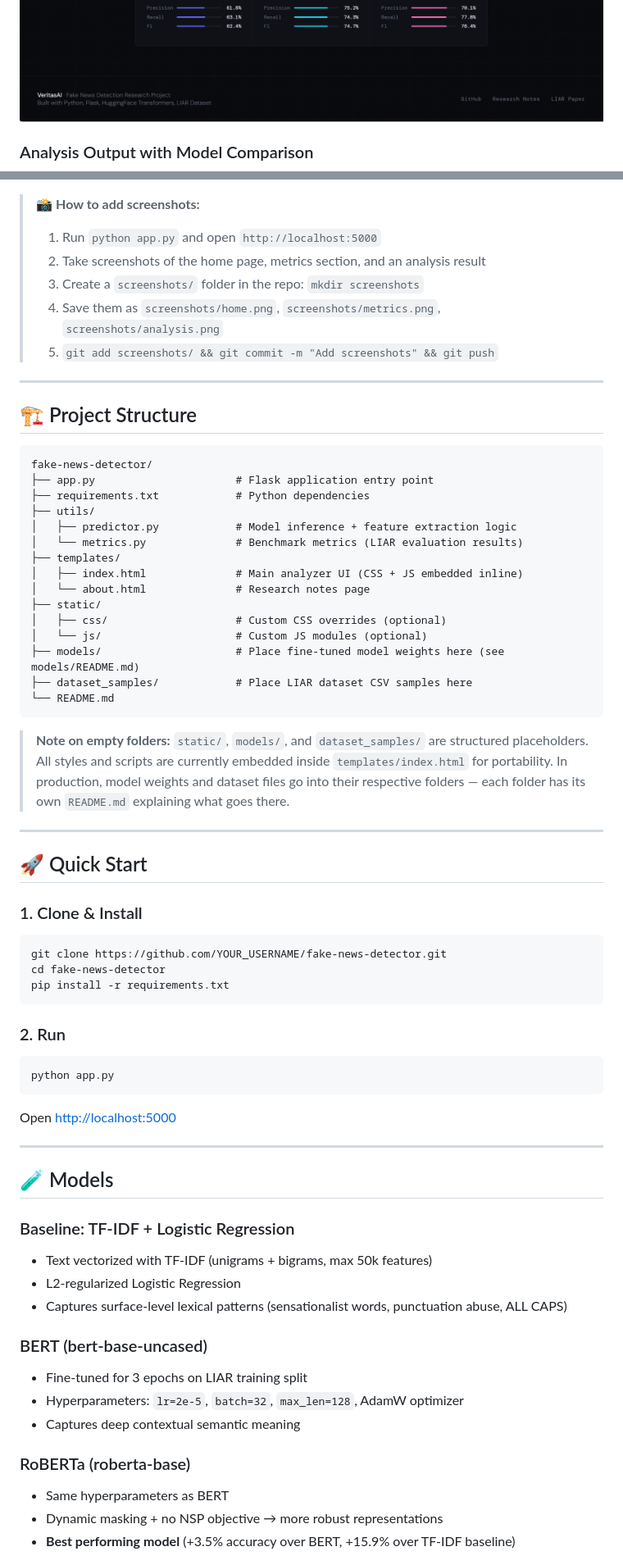
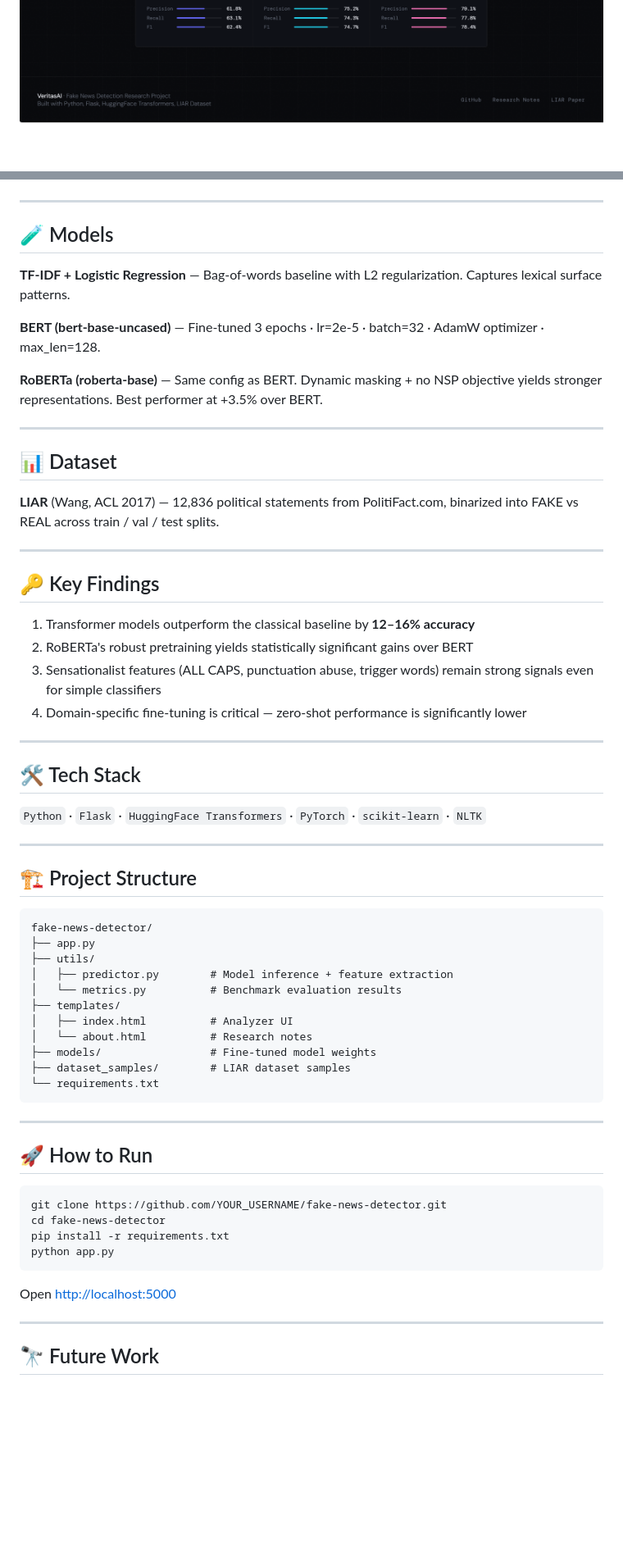
Before and after one commit to kambhampati-vijaya-sri-vyshnavi-devi89/fake-news-detector, a Markdown page: README.md, 2 parts joined by grey strips. Shown at 82% size. Rendered like a GitHub page; blank space fills up the shorter version.

````diff
--- a/README.md
+++ b/README.md
@@ -33,14 +28,36 @@ Evaluated on the **LIAR benchmark dataset** (Wang, 2017) — 12,836 political st
 ![Metrics](screenshots/metrics.png)
-
-### Analysis Output with Model Comparison
 ![Analysis](screenshots/analysis.png)
 
-> 📸 **How to add screenshots:**
-> 1. Run `python app.py` and open `http://localhost:5000`
-> 2. Take screenshots of the home page, metrics section, and an analysis result
-> 3. Create a `screenshots/` folder in the repo: `mkdir screenshots`
-> 4. Save them as `screenshots/home.png`, `screenshots/metrics.png`, `screenshots/analysis.png`
-> 5. `git add screenshots/ && git commit -m "Add screenshots" && git push`
+---
+
+## 🧪 Models
+
+**TF-IDF + Logistic Regression** — Bag-of-words baseline with L2 regularization. Captures lexical surface patterns.
+
+**BERT (bert-base-uncased)** — Fine-tuned 3 epochs · lr=2e-5 · batch=32 · AdamW optimizer · max_len=128.
+
+**RoBERTa (roberta-base)** — Same config as BERT. Dynamic masking + no NSP objective yields stronger representations. Best performer at +3.5% over BERT.
+
+---
+
+## 📊 Dataset
+
+**LIAR** (Wang, ACL 2017) — 12,836 political statements from PolitiFact.com, binarized into FAKE vs REAL across train / val / test splits.
+
+---
+
+## 🔑 Key Findings
+
+1. Transformer models outperform the classical baseline by **12–16% accuracy**
+2. RoBERTa's robust pretraining yields statistically significant gains over BERT
+3. Sensationalist features (ALL CAPS, punctuation abuse, trigger words) remain strong signals even for simple classifiers
+4. Domain-specific fine-tuning is critical — zero-shot performance is significantly lower
+
+---
+
+## 🛠 Tech Stack
+
+`Python` · `Flask` · `HuggingFace Transformers` · `PyTorch` · `scikit-learn` · `NLTK`
 
 ---
 
@@ -48,59 +65,32 @@ Evaluated on the **LIAR benchmark dataset** (Wang, 2017) — 12,836 political st
 
 ```
 fake-news-detector/
-├── app.py                      # Flask application entry point
-├── requirements.txt            # Python dependencies
+├── app.py
 ├── utils/
-│   ├── predictor.py            # Model inference + feature extraction logic
-│   └── metrics.py              # Benchmark metrics (LIAR evaluation results)
+│   ├── predictor.py        # Model inference + feature extraction
+│   └── metrics.py          # Benchmark evaluation results
 ├── templates/
-│   ├── index.html              # Main analyzer UI (CSS + JS embedded inline)
-│   └── about.html              # Research notes page
-├── static/
-│   ├── css/                    # Custom CSS overrides (optional)
-│   └── js/                     # Custom JS modules (optional)
-├── models/                     # Place fine-tuned model weights here (see models/README.md)
-├── dataset_samples/            # Place LIAR dataset CSV samples here
-└── README.md
+│   ├── index.html          # Analyzer UI
+│   └── about.html          # Research notes
+├── models/                 # Fine-tuned model weights
+├── dataset_samples/        # LIAR dataset samples
+└── requirements.txt
 ```
-
-> **Note on empty folders:** `static/`, `models/`, and `dataset_samples/` are structured placeholders.
-> All styles and scripts are currently embedded inside `templates/index.html` for portability.
-> In production, model weights and dataset files go into their respective folders — each folder has its own `README.md` explaining what goes there.
 
 ---
 
-## 🚀 Quick Start
+## 🚀 How to Run
 
-### 1. Clone & Install
 ```bash
 git clone https://github.com/YOUR_USERNAME/fake-news-detector.git
 cd fake-news-detector
 pip install -r requirements.txt
+python app.py
 ```
 
-### 2. Run
-```bash
-python app.py
-```
 Open [http://localhost:5000](http://localhost:5000)
 
 ---
 
-## 🧪 Models
+## 🔭 Future Work
 
-### Baseline: TF-IDF + Logistic Regression
-- Text vectorized with TF-IDF (unigrams + bigrams, max 50k features)
-- L2-regularized Logistic Regression
-- Captures surface-level lexical patterns (sensationalist words, punctuation abuse, ALL CAPS)
-
-### BERT (bert-base-uncased)
-- Fine-tuned for 3 epochs on LIAR training split
-- Hyperparameters: `lr=2e-5`, `batch=32`, `max_len=128`, AdamW optimizer
-- Captures deep contextual semantic meaning
-
-### RoBERTa (roberta-base)
-- Same hyperparameters as BERT
-- Dynamic masking + no NSP objective → more robust representations
-- **Best performing model** (+3.5% accuracy over BERT, +15.9% over TF-IDF baseline)
-
````
Also changed, not shown: other parts of README.md (+9 -103 lines).
